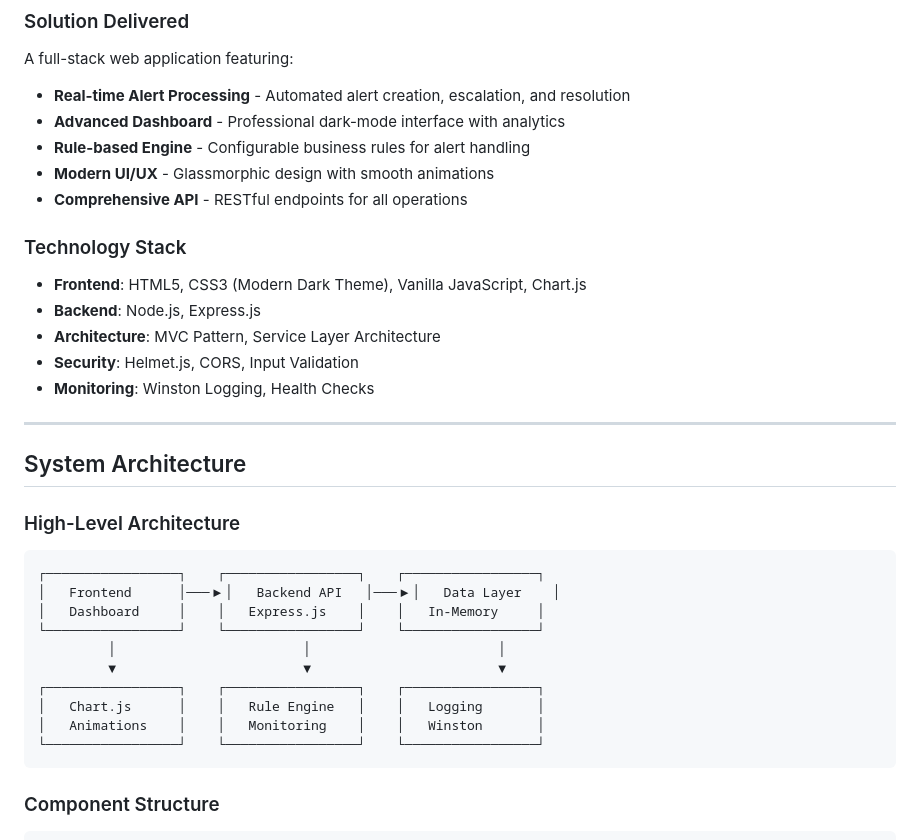
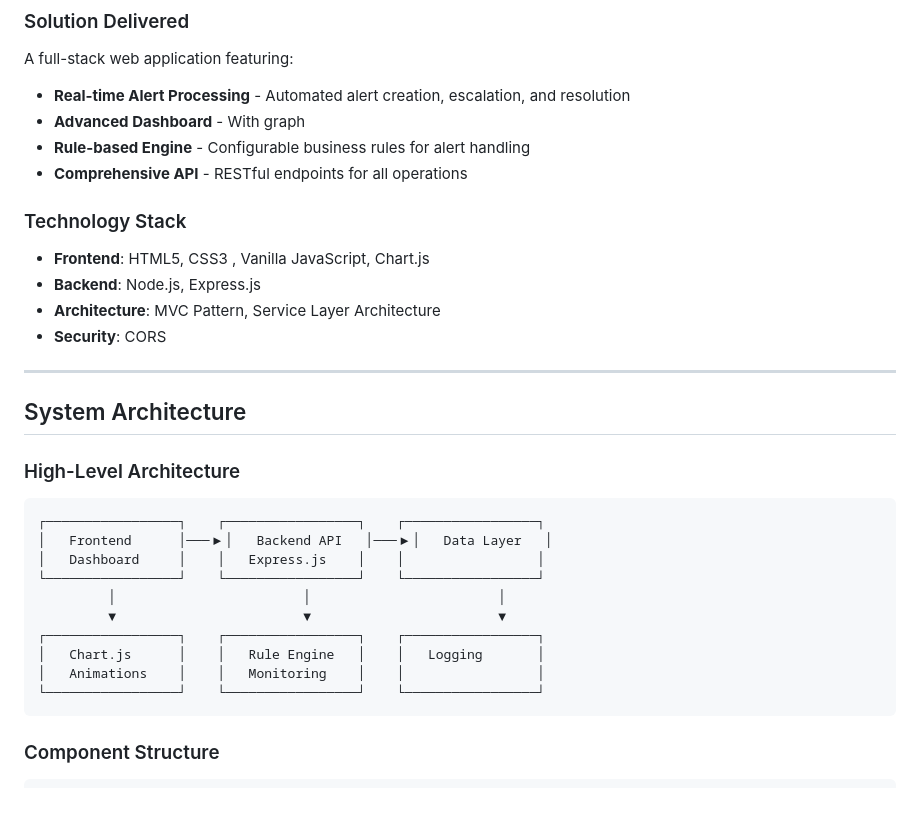
Before and after one commit to Hemanth8104/-Intelligent-Alert-Escalation-Resolution-System, a Markdown page: README.md, the part around the change. Rendered like a GitHub page; blank space fills up the shorter version.

Commit message:
Revise README
Updated the README

````diff
--- a/README.md
+++ b/README.md
@@ -22,17 +22,15 @@ Modern ride-sharing platforms require sophisticated alert management systems to
 ### Solution Delivered
 A full-stack web application featuring:
 - **Real-time Alert Processing** - Automated alert creation, escalation, and resolution
-- **Advanced Dashboard** - Professional dark-mode interface with analytics
+- **Advanced Dashboard** - With graph
 - **Rule-based Engine** - Configurable business rules for alert handling
-- **Modern UI/UX** - Glassmorphic design with smooth animations
 - **Comprehensive API** - RESTful endpoints for all operations
 
 ### Technology Stack
-- **Frontend**: HTML5, CSS3 (Modern Dark Theme), Vanilla JavaScript, Chart.js
+- **Frontend**: HTML5, CSS3 , Vanilla JavaScript, Chart.js
 - **Backend**: Node.js, Express.js
 - **Architecture**: MVC Pattern, Service Layer Architecture
-- **Security**: Helmet.js, CORS, Input Validation
-- **Monitoring**: Winston Logging, Health Checks
+- **Security**: CORS
 
 ---
 
@@ -41,14 +39,14 @@ A full-stack web application featuring:
 ### High-Level Architecture
 ```
 ┌─────────────────┐    ┌─────────────────┐    ┌─────────────────┐
-│   Frontend      │───▶│   Backend API   │───▶│   Data Layer    │
-│   Dashboard     │    │   Express.js    │    │   In-Memory     │
+│   Frontend      │───▶│   Backend API   │───▶│   Data Layer   │
+│   Dashboard     │    │   Express.js    │    │                 │
 └─────────────────┘    └─────────────────┘    └─────────────────┘
          │                        │                        │
          ▼                        ▼                        ▼
 ┌─────────────────┐    ┌─────────────────┐    ┌─────────────────┐
 │   Chart.js      │    │   Rule Engine   │    │   Logging       │
-│   Animations    │    │   Monitoring    │    │   Winston       │
+│   Animations    │    │   Monitoring    │    │                 │
 └─────────────────┘    └─────────────────┘    └─────────────────┘
 ```
 
````
